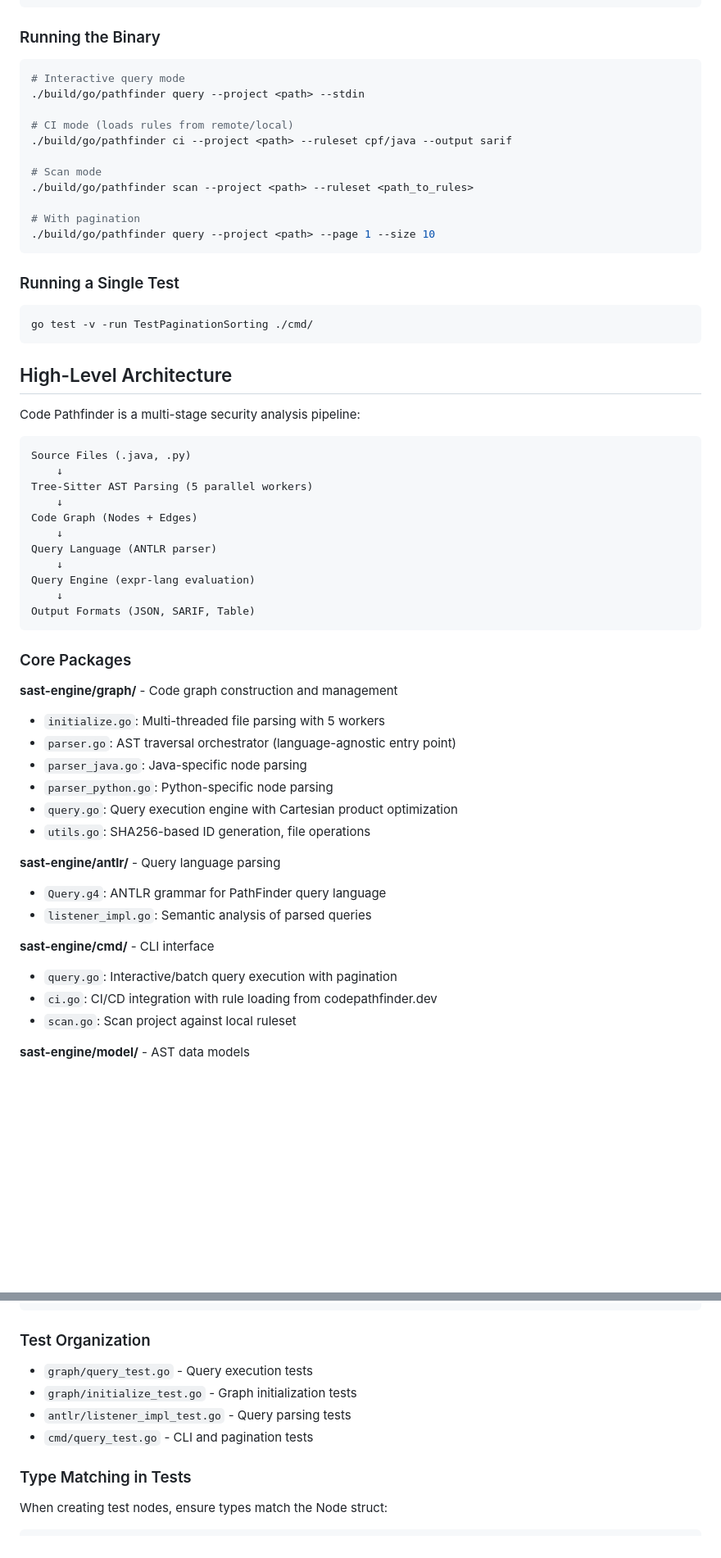
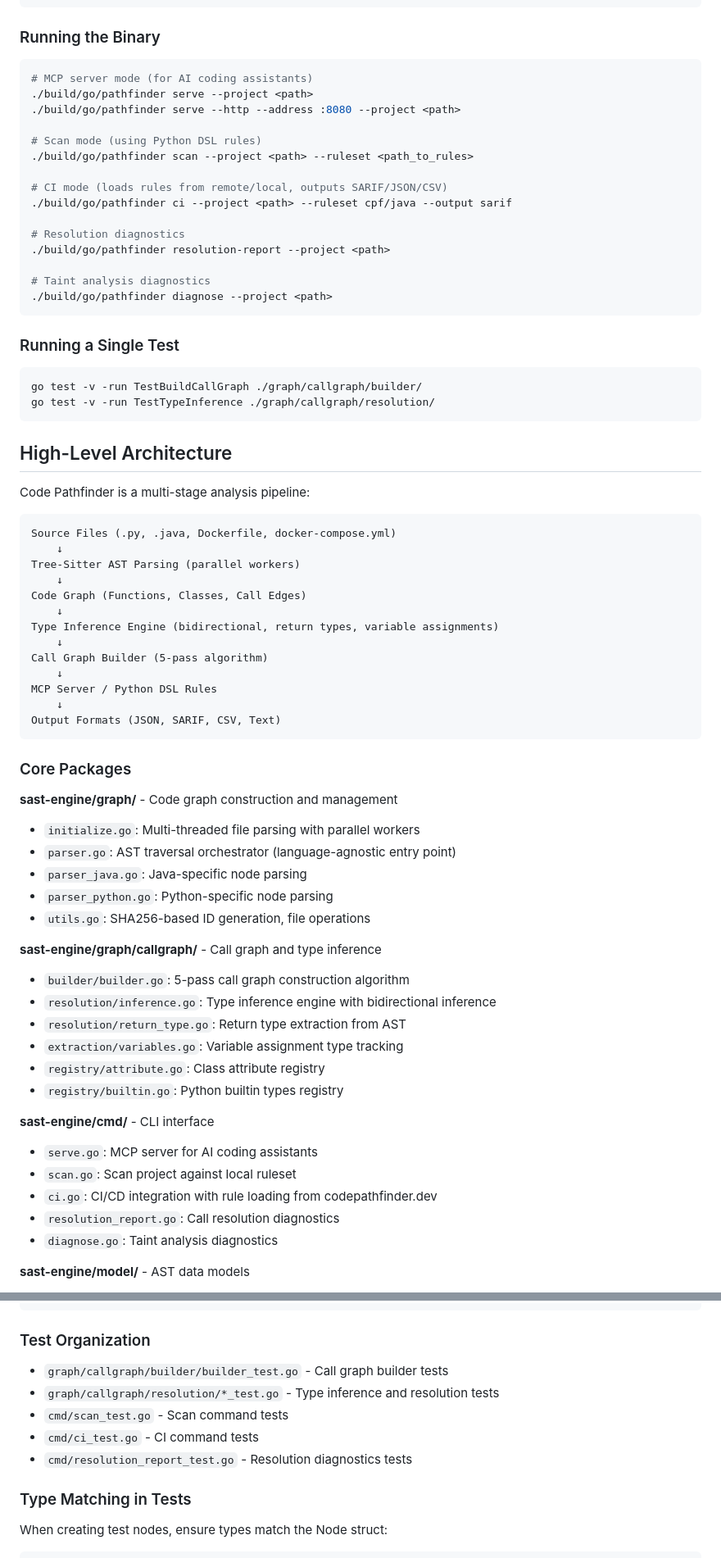
Before and after one commit to shivasurya/code-pathfinder, a Markdown page: CLAUDE.md, 2 parts joined by grey strips. Shown at 82% size. Drawn GitHub-style; blank space fills up the shorter version.

````diff
--- a/CLAUDE.md
+++ b/CLAUDE.md
@@ -27,60 +27,72 @@ golangci-lint run
 
 ### Running the Binary
 ```bash
-# Interactive query mode
-./build/go/pathfinder query --project <path> --stdin
+# MCP server mode (for AI coding assistants)
+./build/go/pathfinder serve --project <path>
+./build/go/pathfinder serve --http --address :8080 --project <path>
 
-# CI mode (loads rules from remote/local)
+# Scan mode (using Python DSL rules)
+./build/go/pathfinder scan --project <path> --ruleset <path_to_rules>
+
+# CI mode (loads rules from remote/local, outputs SARIF/JSON/CSV)
 ./build/go/pathfinder ci --project <path> --ruleset cpf/java --output sarif
 
-# Scan mode
-./build/go/pathfinder scan --project <path> --ruleset <path_to_rules>
+# Resolution diagnostics
+./build/go/pathfinder resolution-report --project <path>
 
-# With pagination
-./build/go/pathfinder query --project <path> --page 1 --size 10
+# Taint analysis diagnostics
+./build/go/pathfinder diagnose --project <path>
 ```
 
 ### Running a Single Test
 ```bash
-go test -v -run TestPaginationSorting ./cmd/
+go test -v -run TestBuildCallGraph ./graph/callgraph/builder/
+go test -v -run TestTypeInference ./graph/callgraph/resolution/
 ```
 
 ## High-Level Architecture
 
-Code Pathfinder is a multi-stage security analysis pipeline:
+Code Pathfinder is a multi-stage analysis pipeline:
 
 ```
-Source Files (.java, .py)
+Source Files (.py, .java, Dockerfile, docker-compose.yml)
     ↓
-Tree-Sitter AST Parsing (5 parallel workers)
+Tree-Sitter AST Parsing (parallel workers)
     ↓
-Code Graph (Nodes + Edges)
+Code Graph (Functions, Classes, Call Edges)
     ↓
-Query Language (ANTLR parser)
+Type Inference Engine (bidirectional, return types, variable assignments)
     ↓
-Query Engine (expr-lang evaluation)
+Call Graph Builder (5-pass algorithm)
     ↓
-Output Formats (JSON, SARIF, Table)
+MCP Server / Python DSL Rules
+    ↓
+Output Formats (JSON, SARIF, CSV, Text)
 ```
 
 ### Core Packages
 
 **sast-engine/graph/** - Code graph construction and management
-- `initialize.go`: Multi-threaded file parsing with 5 workers
+- `initialize.go`: Multi-threaded file parsing with parallel workers
 - `parser.go`: AST traversal orchestrator (language-agnostic entry point)
 - `parser_java.go`: Java-specific node parsing
 - `parser_python.go`: Python-specific node parsing
-- `query.go`: Query execution engine with Cartesian product optimization
 - `utils.go`: SHA256-based ID generation, file operations
 
-**sast-engine/antlr/** - Query language parsing
-- `Query.g4`: ANTLR grammar for PathFinder query language
-- `listener_impl.go`: Semantic analysis of parsed queries
+**sast-engine/graph/callgraph/** - Call graph and type inference
+- `builder/builder.go`: 5-pass call graph construction algorithm
+- `resolution/inference.go`: Type inference engine with bidirectional inference
+- `resolution/return_type.go`: Return type extraction from AST
+- `extraction/variables.go`: Variable assignment type tracking
+- `registry/attribute.go`: Class attribute registry
+- `registry/builtin.go`: Python builtin types registry
 
 **sast-engine/cmd/** - CLI interface
-- `query.go`: Interactive/batch query execution with pagination
+- `serve.go`: MCP server for AI coding assistants
+- `scan.go`: Scan project against local ruleset
 - `ci.go`: CI/CD integration with rule loading from codepathfinder.dev
-- `scan.go`: Scan project against local ruleset
+- `resolution_report.go`: Call resolution diagnostics
+- `diagnose.go`: Taint analysis diagnostics
 
 **sast-engine/model/** - AST data models
 - `stmt.go`: Statement models (if/while/for/blocks)
@@ -312,10 +306,11 @@ for _, tt := range tests {
 ```
 
 ### Test Organization
-- `graph/query_test.go` - Query execution tests
-- `graph/initialize_test.go` - Graph initialization tests
-- `antlr/listener_impl_test.go` - Query parsing tests
-- `cmd/query_test.go` - CLI and pagination tests
+- `graph/callgraph/builder/builder_test.go` - Call graph builder tests
+- `graph/callgraph/resolution/*_test.go` - Type inference and resolution tests
+- `cmd/scan_test.go` - Scan command tests
+- `cmd/ci_test.go` - CI command tests
+- `cmd/resolution_report_test.go` - Resolution diagnostics tests
 
 ### Type Matching in Tests
 When creating test nodes, ensure types match the Node struct:
````
Also changed, not shown: other parts of CLAUDE.md (+59 -78 lines).
